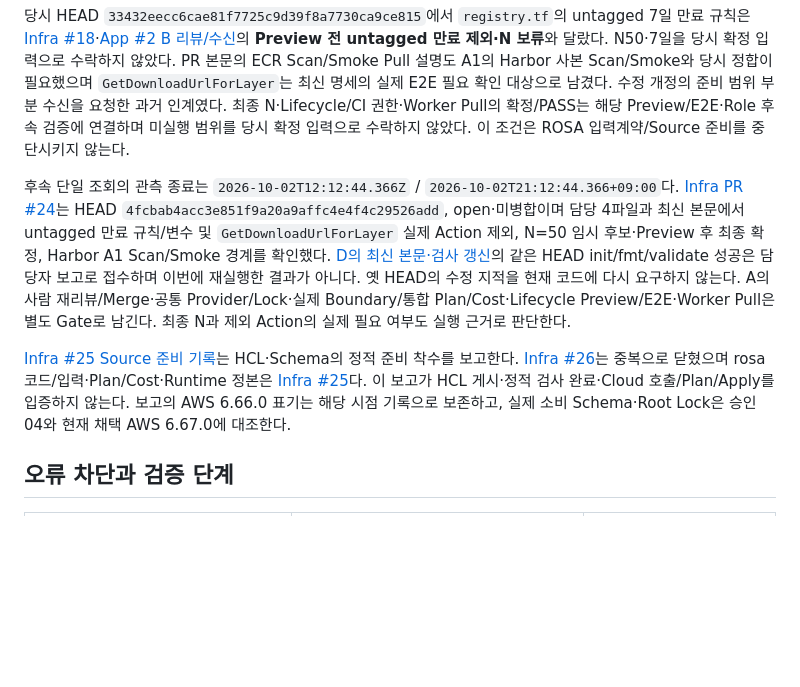
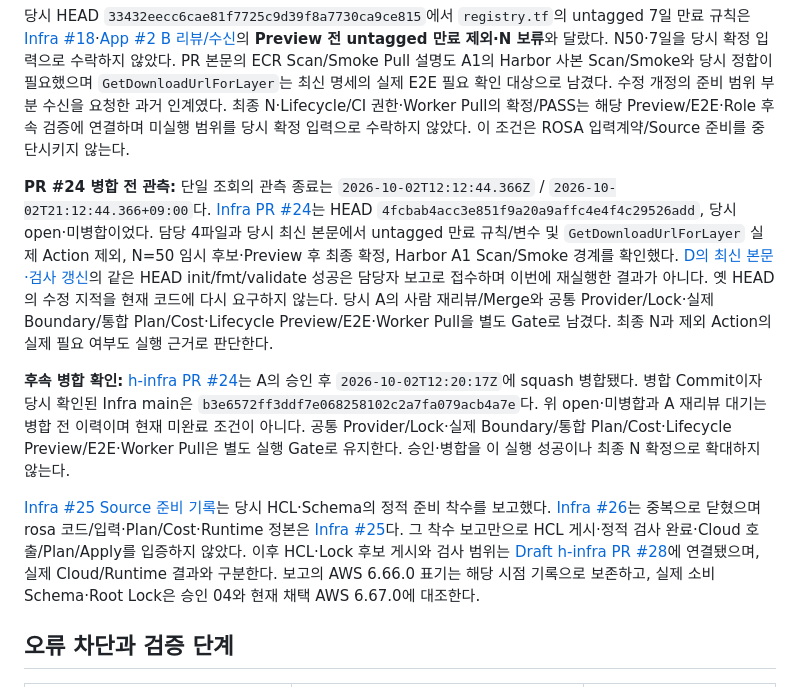
Before and after one commit to seokpan/seokpan-hybrid-infra, a Markdown page: terraform/rosa/INPUT_CONTRACT.md, the part around the change. Rendered like a GitHub page; blank space fills up the shorter version.

```diff
--- a/terraform/rosa/INPUT_CONTRACT.md
+++ b/terraform/rosa/INPUT_CONTRACT.md
@@ -52,9 +52,11 @@ App 설정용 DB/Redis Endpoint·CA·Secret 논리 참조는 그 소비 작업
 
 당시 HEAD `33432eecc6cae81f7725c9d39f8a7730ca9ce815`에서 `registry.tf`의 untagged 7일 만료 규칙은 [Infra #18](https://github.com/seokpan/seokpan-hybrid-infra/issues/18)·[App #2 B 리뷰/수신](https://github.com/seokpan/seokpan-hybrid-app/issues/2#issuecomment-5950470901)의 **Preview 전 untagged 만료 제외·N 보류**와 달랐다. N50·7일을 당시 확정 입력으로 수락하지 않았다. PR 본문의 ECR Scan/Smoke Pull 설명도 A1의 Harbor 사본 Scan/Smoke와 당시 정합이 필요했으며 `GetDownloadUrlForLayer`는 최신 명세의 실제 E2E 필요 확인 대상으로 남겼다. 수정 개정의 준비 범위 부분 수신을 요청한 과거 인계였다. 최종 N·Lifecycle/CI 권한·Worker Pull의 확정/PASS는 해당 Preview/E2E·Role 후속 검증에 연결하며 미실행 범위를 당시 확정 입력으로 수락하지 않았다. 이 조건은 ROSA 입력계약/Source 준비를 중단시키지 않는다.
 
-후속 단일 조회의 관측 종료는 `2026-10-02T12:12:44.366Z` / `2026-10-02T21:12:44.366+09:00`다. [Infra PR #24](https://github.com/seokpan/seokpan-hybrid-infra/pull/24)는 HEAD `4fcbab4acc3e851f9a20a9affc4e4f4c29526add`, open·미병합이며 담당 4파일과 최신 본문에서 untagged 만료 규칙/변수 및 `GetDownloadUrlForLayer` 실제 Action 제외, N=50 임시 후보·Preview 후 최종 확정, Harbor A1 Scan/Smoke 경계를 확인했다. [D의 최신 본문·검사 갱신](https://github.com/seokpan/seokpan-hybrid-infra/pull/24#issuecomment-5951983854)의 같은 HEAD init/fmt/validate 성공은 담당자 보고로 접수하며 이번에 재실행한 결과가 아니다. 옛 HEAD의 수정 지적을 현재 코드에 다시 요구하지 않는다. A의 사람 재리뷰/Merge·공통 Provider/Lock·실제 Boundary/통합 Plan/Cost·Lifecycle Preview/E2E·Worker Pull은 별도 Gate로 남긴다. 최종 N과 제외 Action의 실제 필요 여부도 실행 근거로 판단한다.
+**PR #24 병합 전 관측:** 단일 조회의 관측 종료는 `2026-10-02T12:12:44.366Z` / `2026-10-02T21:12:44.366+09:00`다. [Infra PR #24](https://github.com/seokpan/seokpan-hybrid-infra/pull/24)는 HEAD `4fcbab4acc3e851f9a20a9affc4e4f4c29526add`, 당시 open·미병합이었다. 담당 4파일과 당시 최신 본문에서 untagged 만료 규칙/변수 및 `GetDownloadUrlForLayer` 실제 Action 제외, N=50 임시 후보·Preview 후 최종 확정, Harbor A1 Scan/Smoke 경계를 확인했다. [D의 최신 본문·검사 갱신](https://github.com/seokpan/seokpan-hybrid-infra/pull/24#issuecomment-5951983854)의 같은 HEAD init/fmt/validate 성공은 담당자 보고로 접수하며 이번에 재실행한 결과가 아니다. 옛 HEAD의 수정 지적을 현재 코드에 다시 요구하지 않는다. 당시 A의 사람 재리뷰/Merge와 공통 Provider/Lock·실제 Boundary/통합 Plan/Cost·Lifecycle Preview/E2E·Worker Pull을 별도 Gate로 남겼다. 최종 N과 제외 Action의 실제 필요 여부도 실행 근거로 판단한다.
 
-[Infra #25 Source 준비 기록](https://github.com/seokpan/seokpan-hybrid-infra/issues/25#issuecomment-5951857787)는 HCL·Schema의 정적 준비 착수를 보고한다. [Infra #26](https://github.com/seokpan/seokpan-hybrid-infra/issues/26)는 중복으로 닫혔으며 rosa 코드/입력·Plan/Cost·Runtime 정본은 [Infra #25](https://github.com/seokpan/seokpan-hybrid-infra/issues/25)다. 이 보고가 HCL 게시·정적 검사 완료·Cloud 호출/Plan/Apply를 입증하지 않는다. 보고의 AWS 6.66.0 표기는 해당 시점 기록으로 보존하고, 실제 소비 Schema·Root Lock은 승인 04와 현재 채택 AWS 6.67.0에 대조한다.
+**후속 병합 확인:** [h-infra PR #24](https://github.com/seokpan/seokpan-hybrid-infra/pull/24)는 A의 승인 후 `2026-10-02T12:20:17Z`에 squash 병합됐다. 병합 Commit이자 당시 확인된 Infra main은 `b3e6572ff3ddf7e068258102c2a7fa079acb4a7e`다. 위 open·미병합과 A 재리뷰 대기는 병합 전 이력이며 현재 미완료 조건이 아니다. 공통 Provider/Lock·실제 Boundary/통합 Plan/Cost·Lifecycle Preview/E2E·Worker Pull은 별도 실행 Gate로 유지한다. 승인·병합을 이 실행 성공이나 최종 N 확정으로 확대하지 않는다.
+
+[Infra #25 Source 준비 기록](https://github.com/seokpan/seokpan-hybrid-infra/issues/25#issuecomment-5951857787)는 당시 HCL·Schema의 정적 준비 착수를 보고했다. [Infra #26](https://github.com/seokpan/seokpan-hybrid-infra/issues/26)는 중복으로 닫혔으며 rosa 코드/입력·Plan/Cost·Runtime 정본은 [Infra #25](https://github.com/seokpan/seokpan-hybrid-infra/issues/25)다. 그 착수 보고만으로 HCL 게시·정적 검사 완료·Cloud 호출/Plan/Apply를 입증하지 않았다. 이후 HCL·Lock 후보 게시와 검사 범위는 [Draft h-infra PR #28](https://github.com/seokpan/seokpan-hybrid-infra/pull/28)에 연결됐으며, 실제 Cloud/Runtime 결과와 구분한다. 보고의 AWS 6.66.0 표기는 해당 시점 기록으로 보존하고, 실제 소비 Schema·Root Lock은 승인 04와 현재 채택 AWS 6.67.0에 대조한다.
 
 ## 오류 차단과 검증 단계
 
```
Also changed, not shown: terraform/rosa/README.md (+4 -8 lines).
